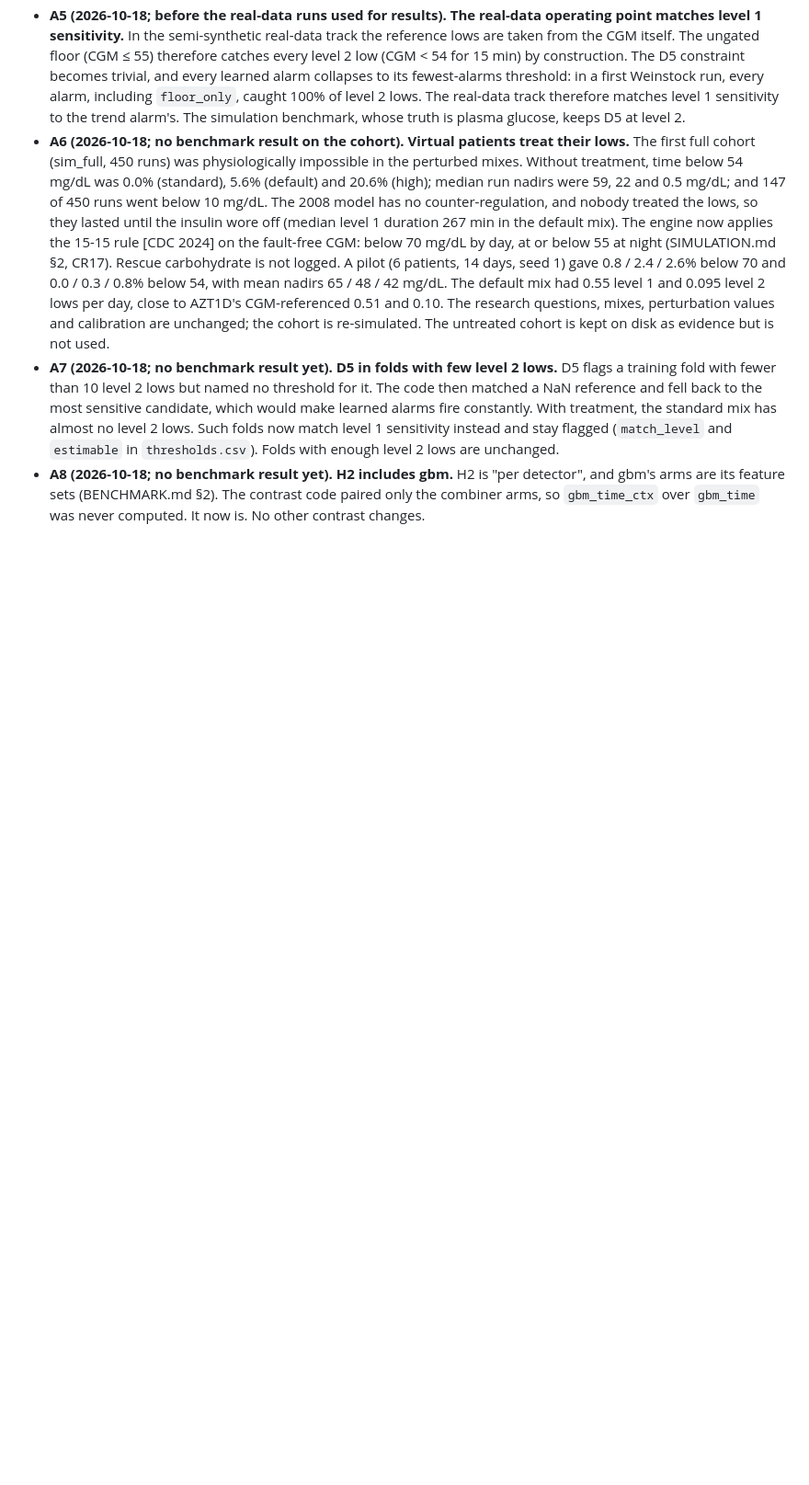
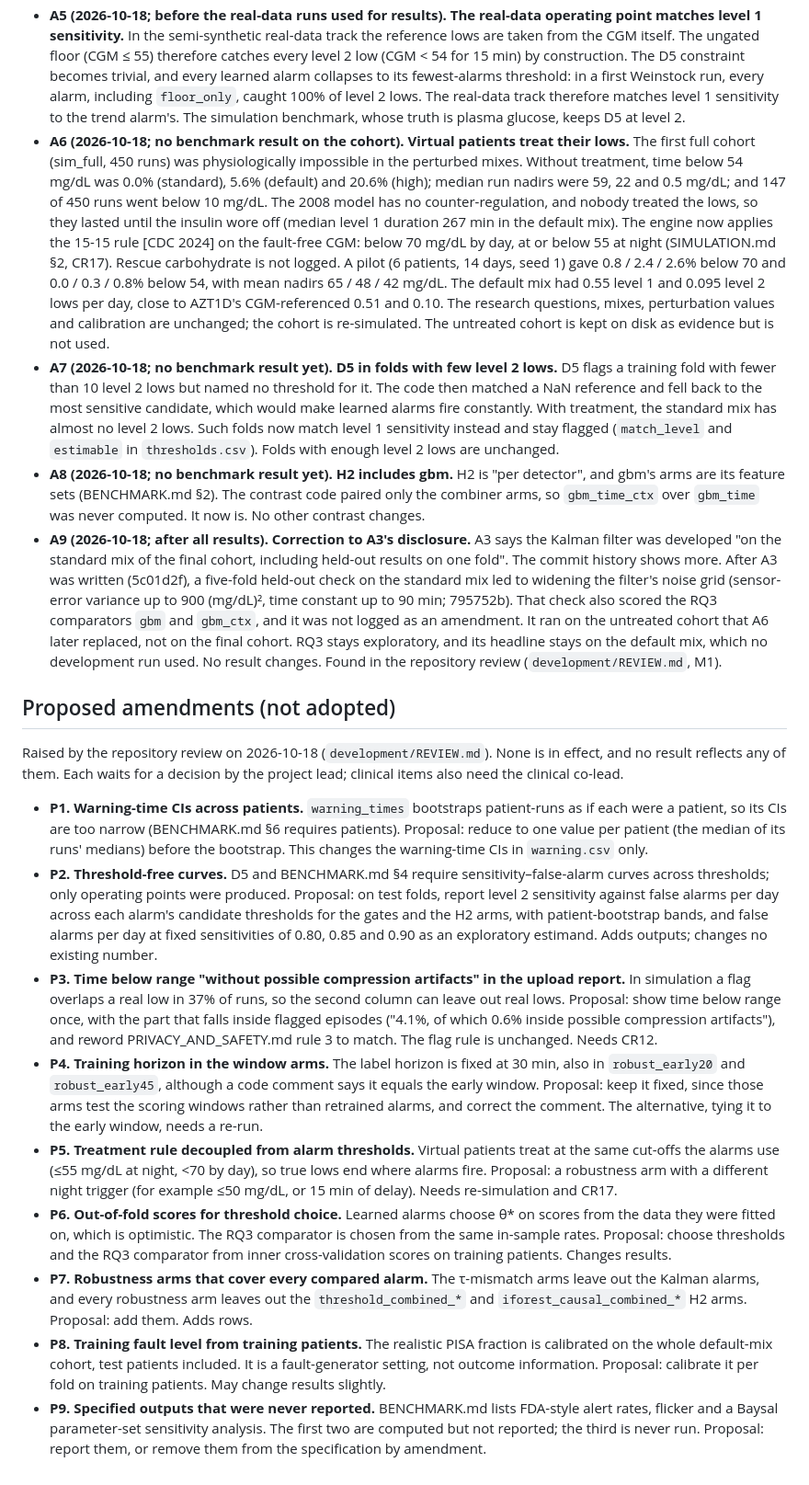
Before and after one commit to pkarakala/ghost-lows, a Markdown page: docs/DECISIONS.md, the part around the change. Shown at 92% size. GitHub-like rendering; blank space fills up the shorter version.

Commit message:
DECISIONS: correct A3's disclosure (A9); list the review's proposals as not adopted
A9 records what commit 795752b shows: after A3, a five-fold held-out check on
the standard mix of the untreated (pre-A6) cohort, which also scored gbm and
gbm_ctx, led to widening the Kalman noise grid without an amendment. No result
changes. P1-P9 are proposals from docs/development/REVIEW.md awaiting the
project lead; none is in effect.

Co-Authored-By: Claude Opus 5.5 <noreply@anthropic.com>

```diff
--- a/docs/DECISIONS.md
+++ b/docs/DECISIONS.md
@@ -55,3 +55,18 @@ Each entry gives the date, whether any full-benchmark result existed at the time
 - **A6 (2026-10-18; no benchmark result on the cohort). Virtual patients treat their lows.** The first full cohort (sim_full, 450 runs) was physiologically impossible in the perturbed mixes. Without treatment, time below 54 mg/dL was 0.0% (standard), 5.6% (default) and 20.6% (high); median run nadirs were 59, 22 and 0.5 mg/dL; and 147 of 450 runs went below 10 mg/dL. The 2008 model has no counter-regulation, and nobody treated the lows, so they lasted until the insulin wore off (median level 1 duration 267 min in the default mix). The engine now applies the 15-15 rule [CDC 2024] on the fault-free CGM: below 70 mg/dL by day, at or below 55 at night (SIMULATION.md §2, CR17). Rescue carbohydrate is not logged. A pilot (6 patients, 14 days, seed 1) gave 0.8 / 2.4 / 2.6% below 70 and 0.0 / 0.3 / 0.8% below 54, with mean nadirs 65 / 48 / 42 mg/dL. The default mix had 0.55 level 1 and 0.095 level 2 lows per day, close to AZT1D's CGM-referenced 0.51 and 0.10. The research questions, mixes, perturbation values and calibration are unchanged; the cohort is re-simulated. The untreated cohort is kept on disk as evidence but is not used.
 - **A7 (2026-10-18; no benchmark result yet). D5 in folds with few level 2 lows.** D5 flags a training fold with fewer than 10 level 2 lows but named no threshold for it. The code then matched a NaN reference and fell back to the most sensitive candidate, which would make learned alarms fire constantly. With treatment, the standard mix has almost no level 2 lows. Such folds now match level 1 sensitivity instead and stay flagged (`match_level` and `estimable` in `thresholds.csv`). Folds with enough level 2 lows are unchanged.
 - **A8 (2026-10-18; no benchmark result yet). H2 includes gbm.** H2 is "per detector", and gbm's arms are its feature sets (BENCHMARK.md §2). The contrast code paired only the combiner arms, so `gbm_time_ctx` over `gbm_time` was never computed. It now is. No other contrast changes.
+- **A9 (2026-10-18; after all results). Correction to A3's disclosure.** A3 says the Kalman filter was developed "on the standard mix of the final cohort, including held-out results on one fold". The commit history shows more. After A3 was written (5c01d2f), a five-fold held-out check on the standard mix led to widening the filter's noise grid (sensor-error variance up to 900 (mg/dL)², time constant up to 90 min; 795752b). That check also scored the RQ3 comparators `gbm` and `gbm_ctx`, and it was not logged as an amendment. It ran on the untreated cohort that A6 later replaced, not on the final cohort. RQ3 stays exploratory, and its headline stays on the default mix, which no development run used. No result changes. Found in the repository review (`development/REVIEW.md`, M1).
+
+## Proposed amendments (not adopted)
+
+Raised by the repository review on 2026-10-18 (`development/REVIEW.md`). None is in effect, and no result reflects any of them. Each waits for a decision by the project lead; clinical items also need the clinical co-lead.
+
+- **P1. Warning-time CIs across patients.** `warning_times` bootstraps patient-runs as if each were a patient, so its CIs are too narrow (BENCHMARK.md §6 requires patients). Proposal: reduce to one value per patient (the median of its runs' medians) before the bootstrap. This changes the warning-time CIs in `warning.csv` only.
+- **P2. Threshold-free curves.** D5 and BENCHMARK.md §4 require sensitivity–false-alarm curves across thresholds; only operating points were produced. Proposal: on test folds, report level 2 sensitivity against false alarms per day across each alarm's candidate thresholds for the gates and the H2 arms, with patient-bootstrap bands, and false alarms per day at fixed sensitivities of 0.80, 0.85 and 0.90 as an exploratory estimand. Adds outputs; changes no existing number.
+- **P3. Time below range "without possible compression artifacts" in the upload report.** In simulation a flag overlaps a real low in 37% of runs, so the second column can leave out real lows. Proposal: show time below range once, with the part that falls inside flagged episodes ("4.1%, of which 0.6% inside possible compression artifacts"), and reword PRIVACY_AND_SAFETY.md rule 3 to match. The flag rule is unchanged. Needs CR12.
+- **P4. Training horizon in the window arms.** The label horizon is fixed at 30 min, also in `robust_early20` and `robust_early45`, although a code comment says it equals the early window. Proposal: keep it fixed, since those arms test the scoring windows rather than retrained alarms, and correct the comment. The alternative, tying it to the early window, needs a re-run.
+- **P5. Treatment rule decoupled from alarm thresholds.** Virtual patients treat at the same cut-offs the alarms use (≤55 mg/dL at night, <70 by day), so true lows end where alarms fire. Proposal: a robustness arm with a different night trigger (for example ≤50 mg/dL, or 15 min of delay). Needs re-simulation and CR17.
+- **P6. Out-of-fold scores for threshold choice.** Learned alarms choose θ\* on scores from the data they were fitted on, which is optimistic. The RQ3 comparator is chosen from the same in-sample rates. Proposal: choose thresholds and the RQ3 comparator from inner cross-validation scores on training patients. Changes results.
+- **P7. Robustness arms that cover every compared alarm.** The τ-mismatch arms leave out the Kalman alarms, and every robustness arm leaves out the `threshold_combined_*` and `iforest_causal_combined_*` H2 arms. Proposal: add them. Adds rows.
+- **P8. Training fault level from training patients.** The realistic PISA fraction is calibrated on the whole default-mix cohort, test patients included. It is a fault-generator setting, not outcome information. Proposal: calibrate it per fold on training patients. May change results slightly.
+- **P9. Specified outputs that were never reported.** BENCHMARK.md lists FDA-style alert rates, flicker and a Baysal parameter-set sensitivity analysis. The first two are computed but not reported; the third is never run. Proposal: report them, or remove them from the specification by amendment.
```
